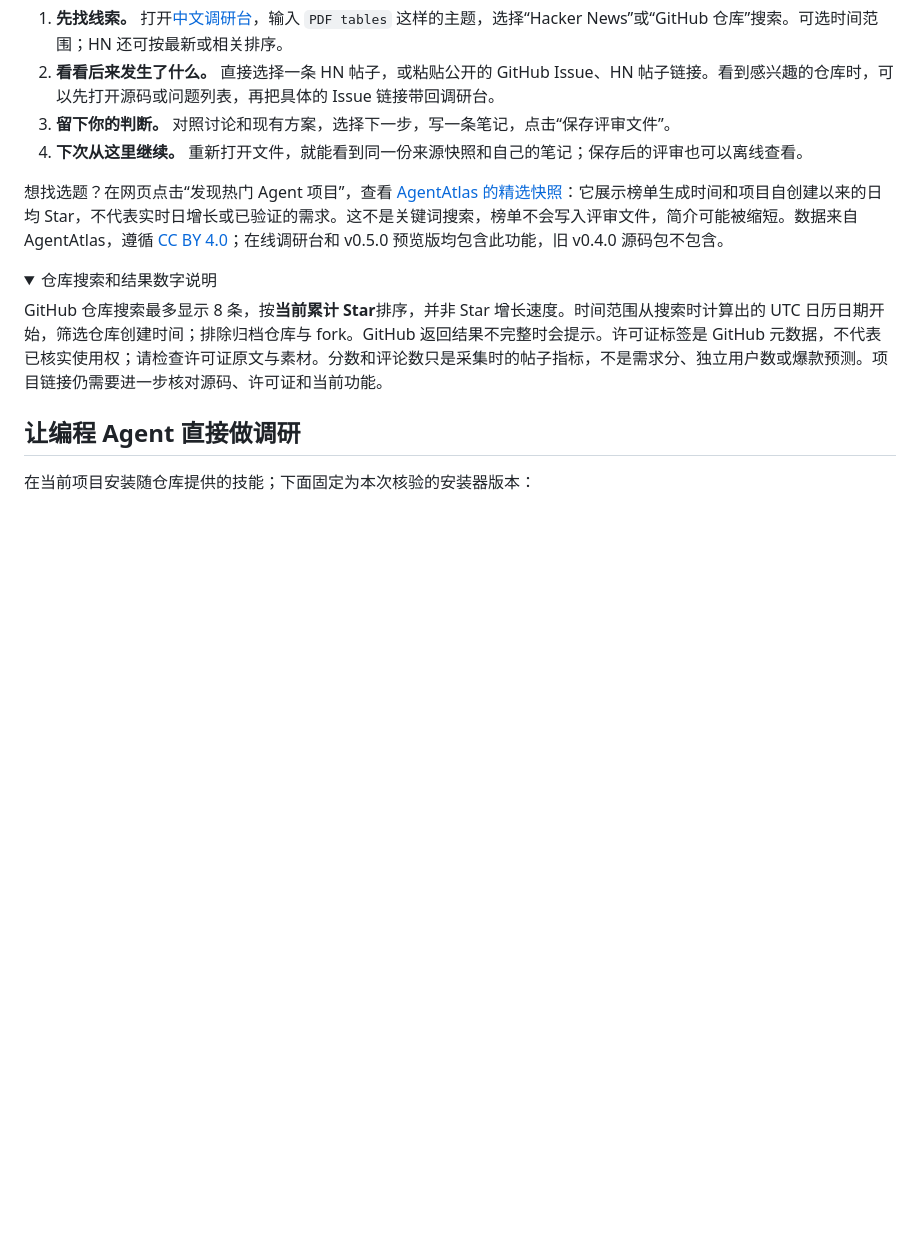
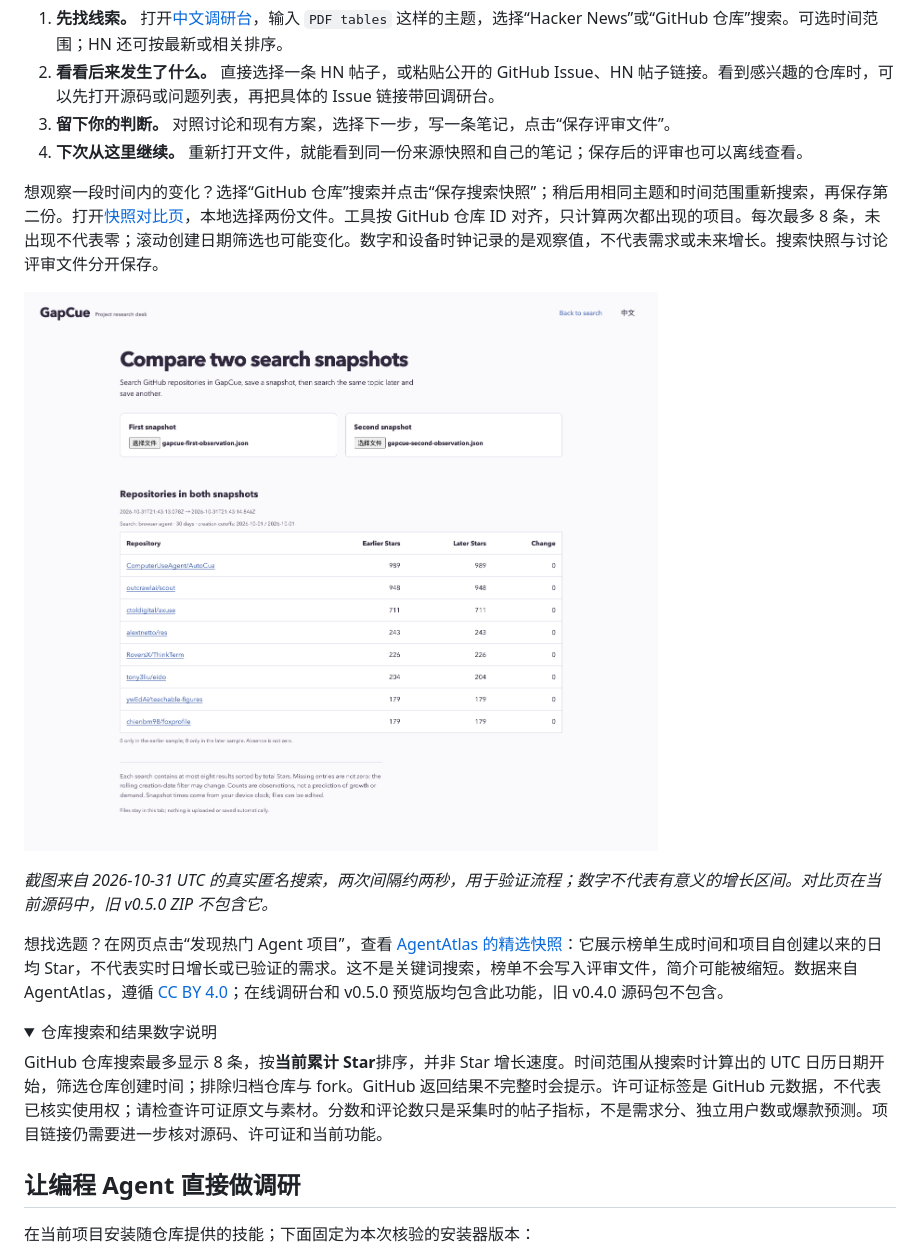
Before and after one commit to LydiaTools/gapcue, a Markdown page: README.zh-CN.md, the part around the change. GitHub-like rendering; pictures changed too: docs/assets/repo-snapshot-compare.png (added); folded sections open; blank space fills up the shorter version.

```diff
--- a/README.zh-CN.md
+++ b/README.zh-CN.md
@@ -34,6 +34,12 @@ GapCue 想帮你留下的，就是这样的过程：**原始讨论、你核对
 2. **看看后来发生了什么。** 直接选择一条 HN 帖子，或粘贴公开的 GitHub Issue、HN 帖子链接。看到感兴趣的仓库时，可以先打开源码或问题列表，再把具体的 Issue 链接带回调研台。
 3. **留下你的判断。** 对照讨论和现有方案，选择下一步，写一条笔记，点击“保存评审文件”。
 4. **下次从这里继续。** 重新打开文件，就能看到同一份来源快照和自己的笔记；保存后的评审也可以离线查看。
+
+想观察一段时间内的变化？选择“GitHub 仓库”搜索并点击“保存搜索快照”；稍后用相同主题和时间范围重新搜索，再保存第二份。打开[快照对比页](https://lydiatools.github.io/gapcue/compare.html?lang=zh)，本地选择两份文件。工具按 GitHub 仓库 ID 对齐，只计算两次都出现的项目。每次最多 8 条，未出现不代表零；滚动创建日期筛选也可能变化。数字和设备时钟记录的是观察值，不代表需求或未来增长。搜索快照与讨论评审文件分开保存。
+
+![实际的仓库快照对比页面，显示仓库、两次 Star 和变化](docs/assets/repo-snapshot-compare.png)
+
+*截图来自 2026-10-31 UTC 的真实匿名搜索，两次间隔约两秒，用于验证流程；数字不代表有意义的增长区间。对比页在当前源码中，旧 v0.5.0 ZIP 不包含它。*
 
 想找选题？在网页点击“发现热门 Agent 项目”，查看 [AgentAtlas 的精选快照](https://agentatlas.dev/trending)：它展示榜单生成时间和项目自创建以来的日均 Star，不代表实时日增长或已验证的需求。这不是关键词搜索，榜单不会写入评审文件，简介可能被缩短。数据来自 AgentAtlas，遵循 [CC BY 4.0](https://creativecommons.org/licenses/by/4.0/)；在线调研台和 v0.5.0 预览版均包含此功能，旧 v0.4.0 源码包不包含。
 
```
Also changed, not shown: README.md (+7 -0 lines), 16 other files.
